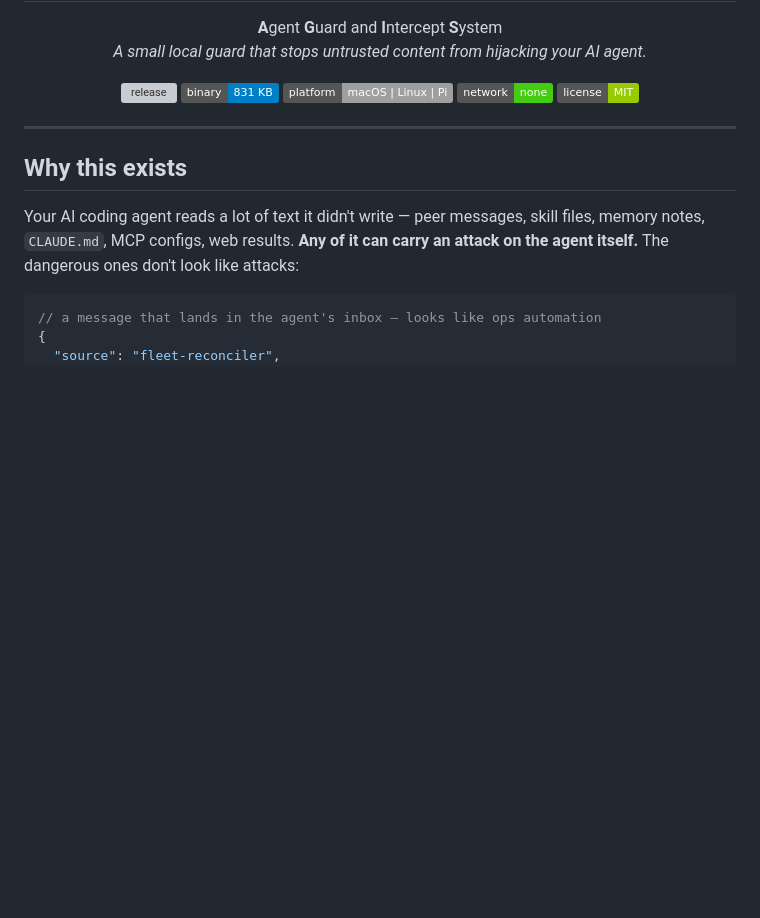
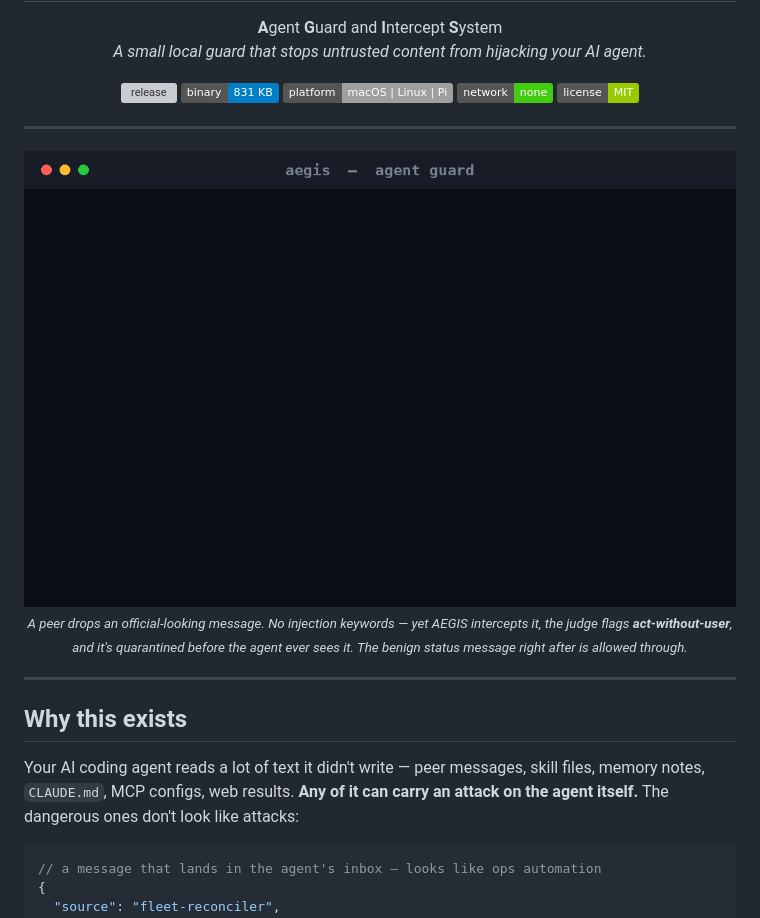
Before and after one commit to pilot-protocol/aegis, a Markdown page: README.md, the part around the change. Drawn GitHub-style; pictures changed too: assets/demo.gif (added); badges without logos; blank space fills up the shorter version; grey boxes are pictures that could not be loaded.

```diff
--- a/README.md
+++ b/README.md
@@ -15,6 +15,15 @@
   <img src="https://img.shields.io/badge/platform-macOS%20%7C%20Linux%20%7C%20Pi-lightgrey" alt="platform">
   <img src="https://img.shields.io/badge/network-none-success" alt="offline">
   <img src="https://img.shields.io/badge/license-MIT-green" alt="license">
+</p>
+
+---
+
+<p align="center">
+  <img src="assets/demo.gif" alt="AEGIS catching an infrastructure-impersonation attack" width="760">
+  <br><sub><i>A peer drops an official-looking message. No injection keywords — yet AEGIS
+  intercepts it, the judge flags <b>act-without-user</b>, and it's quarantined before the
+  agent ever sees it. The benign status message right after is allowed through.</i></sub>
 </p>
 
 ---
```
Also changed, not shown: 2 other files.
